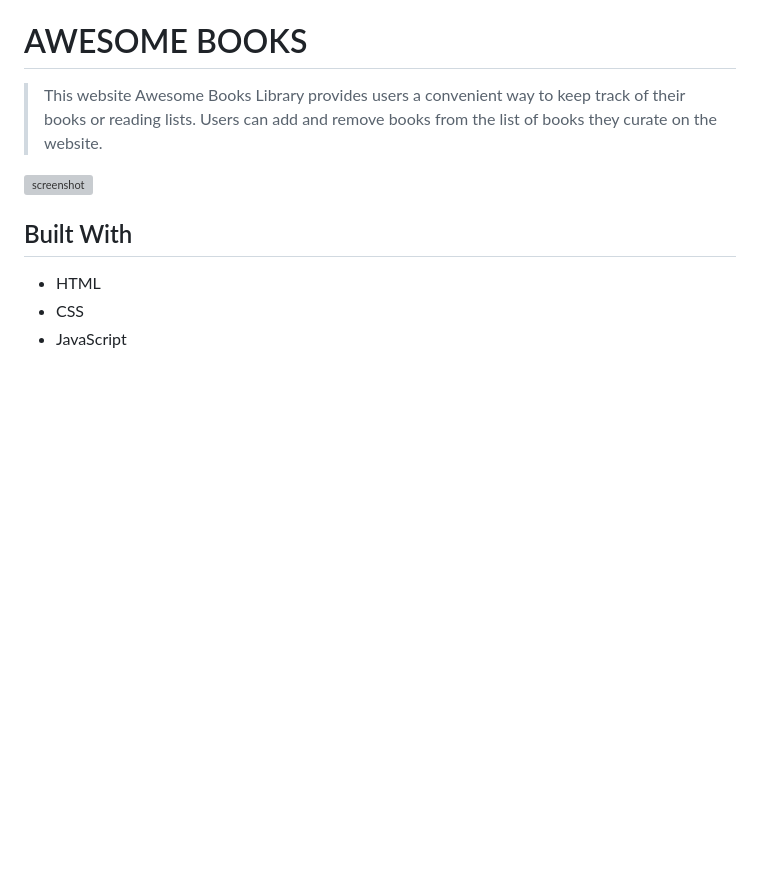
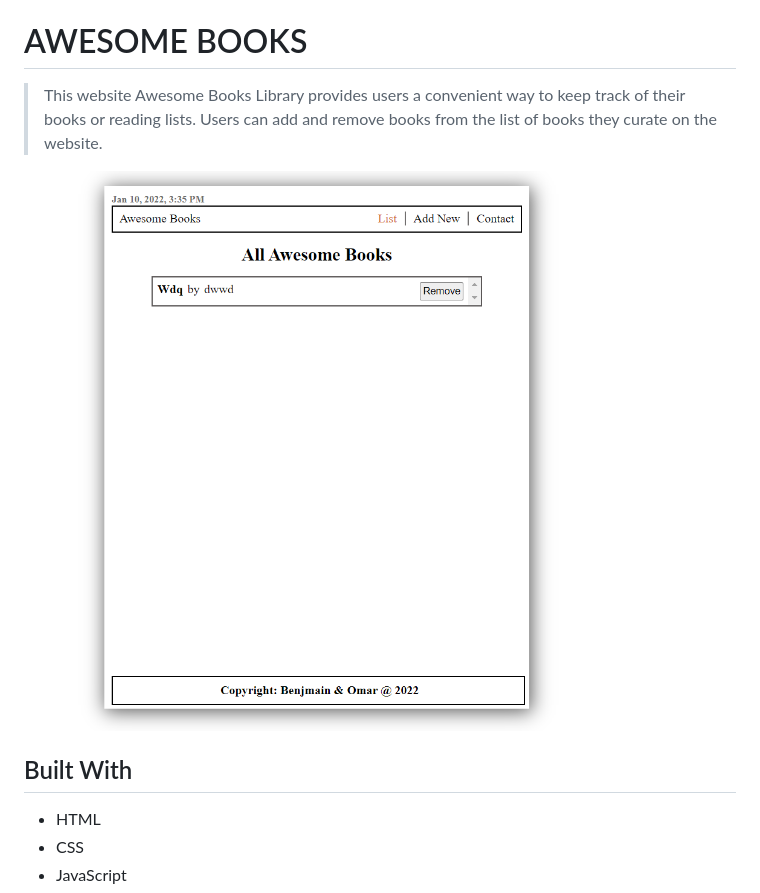
Before and after one commit to omarsalem7/Awesome-Books-Es6, a Markdown page: README.md, the part around the change. Drawn GitHub-style; pictures changed too: screen.png (added); blank space fills up the shorter version; grey boxes are pictures that could not be loaded.

```diff
--- a/README.md
+++ b/README.md
@@ -4,7 +4,7 @@
 
 > This website Awesome Books Library provides users a convenient way to keep track of their books or reading lists. Users can add and remove books from the list of books they curate on the website.
 
-![screenshot](./assets/screen.png)
+![screenshot](./screen.png)
 
 ## Built With
 
```
